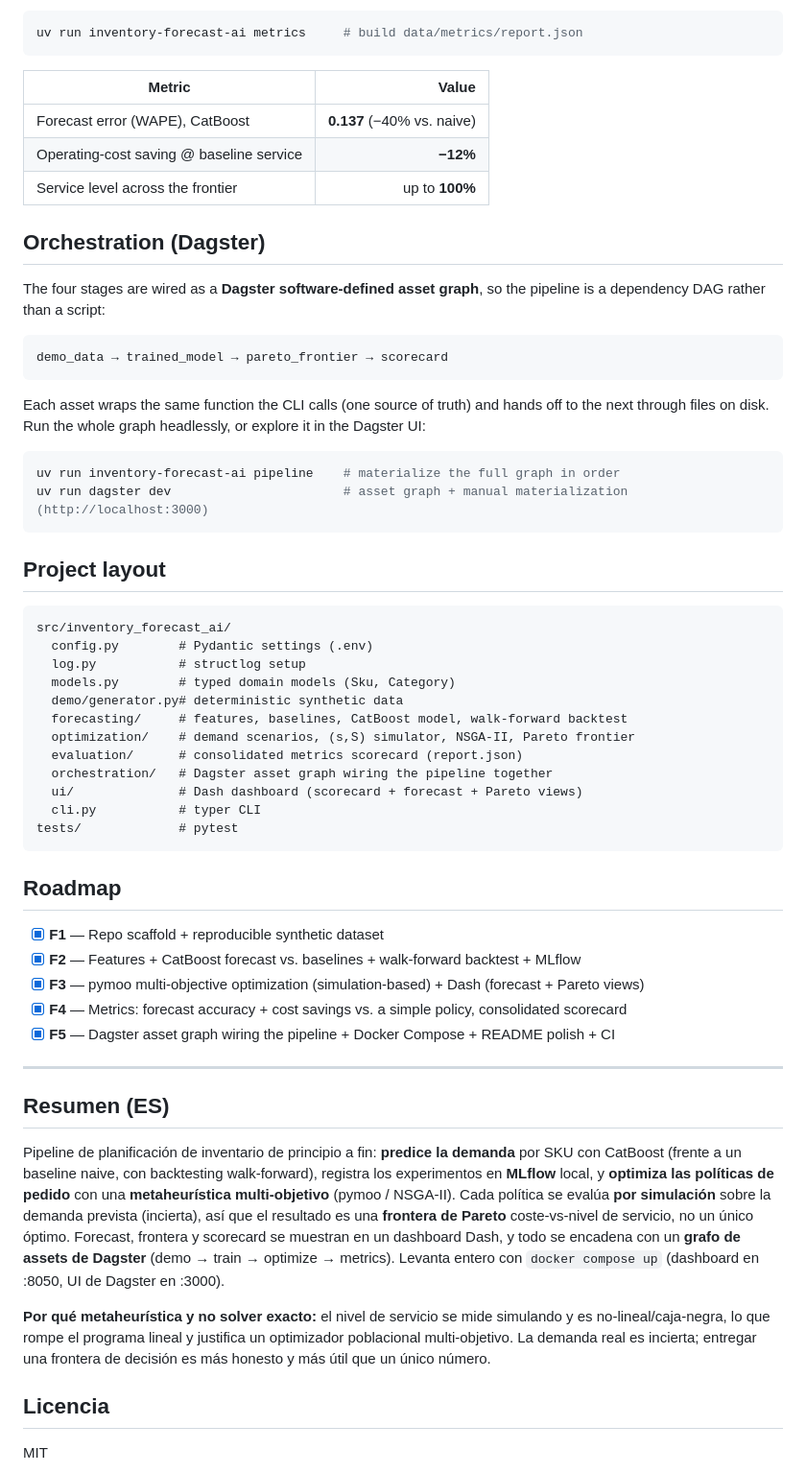
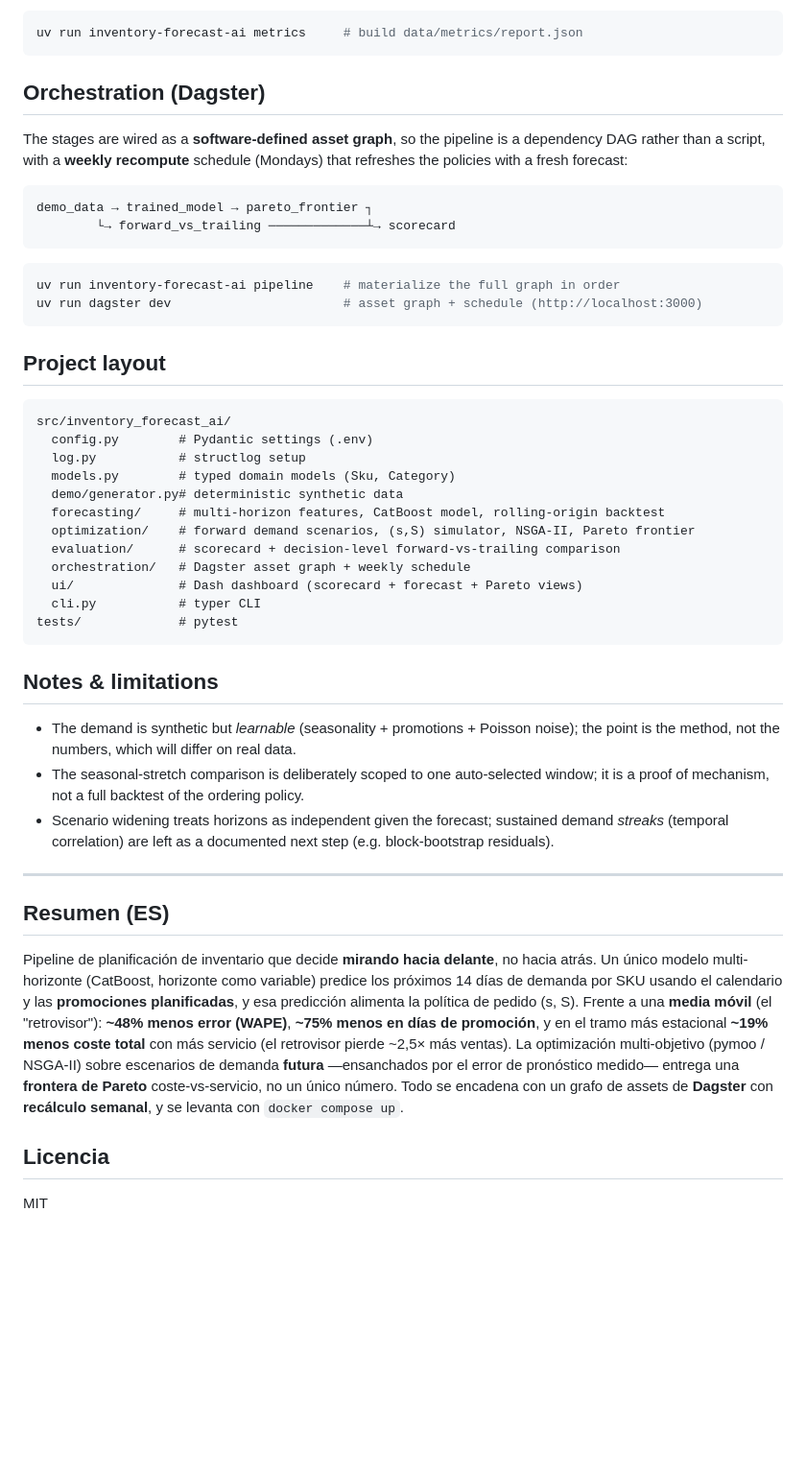
Before and after one commit to mrr97/inventory-forecast-ai, a Markdown page: README.md, the part around one of its changes. Shown at 96% size. Drawn GitHub-style; blank space fills up the shorter version.

````diff
--- a/README.md
+++ b/README.md
@@ -121,27 +156,20 @@ numbers always match the shipped model and frontier.
 uv run inventory-forecast-ai metrics     # build data/metrics/report.json
 ```
 
-| Metric | Value |
-|--------|------:|
-| Forecast error (WAPE), CatBoost | **0.137** (−40% vs. naive) |
-| Operating-cost saving @ baseline service | **−12%** |
-| Service level across the frontier | up to **100%** |
-
 ## Orchestration (Dagster)
 
-The four stages are wired as a **Dagster software-defined asset graph**, so the pipeline
-is a dependency DAG rather than a script:
+The stages are wired as a **software-defined asset graph**, so the pipeline is a dependency DAG
+rather than a script, with a **weekly recompute** schedule (Mondays) that refreshes the policies with
+a fresh forecast:
 
 ```
-demo_data → trained_model → pareto_frontier → scorecard
+demo_data → trained_model → pareto_frontier ┐
+        └→ forward_vs_trailing ─────────────┴→ scorecard
 ```
-
-Each asset wraps the same function the CLI calls (one source of truth) and hands off to the
-next through files on disk. Run the whole graph headlessly, or explore it in the Dagster UI:
 
 ```bash
 uv run inventory-forecast-ai pipeline    # materialize the full graph in order
-uv run dagster dev                       # asset graph + manual materialization (http://localhost:3000)
+uv run dagster dev                       # asset graph + schedule (http://localhost:3000)
 ```
 
 ## Project layout
@@ -152,30 +180,37 @@ src/inventory_forecast_ai/
   log.py           # structlog setup
   models.py        # typed domain models (Sku, Category)
   demo/generator.py# deterministic synthetic data
-  forecasting/     # features, baselines, CatBoost model, walk-forward backtest
-  optimization/    # demand scenarios, (s,S) simulator, NSGA-II, Pareto frontier
-  evaluation/      # consolidated metrics scorecard (report.json)
-  orchestration/   # Dagster asset graph wiring the pipeline together
+  forecasting/     # multi-horizon features, CatBoost model, rolling-origin backtest
+  optimization/    # forward demand scenarios, (s,S) simulator, NSGA-II, Pareto frontier
+  evaluation/      # scorecard + decision-level forward-vs-trailing comparison
+  orchestration/   # Dagster asset graph + weekly schedule
   ui/              # Dash dashboard (scorecard + forecast + Pareto views)
   cli.py           # typer CLI
 tests/             # pytest
 ```
 
-## Roadmap
+## Notes & limitations
 
-- [x] **F1** — Repo scaffold + reproducible synthetic dataset
-- [x] **F2** — Features + CatBoost forecast vs. baselines + walk-forward backtest + MLflow
-- [x] **F3** — pymoo multi-objective optimization (simulation-based) + Dash (forecast + Pareto views)
-- [x] **F4** — Metrics: forecast accuracy + cost savings vs. a simple policy, consolidated scorecard
-- [x] **F5** — Dagster asset graph wiring the pipeline + Docker Compose + README polish + CI
+- The demand is synthetic but *learnable* (seasonality + promotions + Poisson noise); the point is
+  the method, not the numbers, which will differ on real data.
+- The seasonal-stretch comparison is deliberately scoped to one auto-selected window; it is a proof
+  of mechanism, not a full backtest of the ordering policy.
+- Scenario widening treats horizons as independent given the forecast; sustained demand *streaks*
+  (temporal correlation) are left as a documented next step (e.g. block-bootstrap residuals).
 
 ---
 
 ## Resumen (ES)
 
-Pipeline de planificación de inventario de principio a fin: **predice la demanda** por SKU con CatBoost (frente a un baseline naive, con backtesting walk-forward), registra los experimentos en **MLflow** local, y **optimiza las políticas de pedido** con una **metaheurística multi-objetivo** (pymoo / NSGA-II). Cada política se evalúa **por simulación** sobre la demanda prevista (incierta), así que el resultado es una **frontera de Pareto** coste-vs-nivel de servicio, no un único óptimo. Forecast, frontera y scorecard se muestran en un dashboard Dash, y todo se encadena con un **grafo de assets de Dagster** (demo → train → optimize → metrics). Levanta entero con `docker compose up` (dashboard en :8050, UI de Dagster en :3000).
-
-**Por qué metaheurística y no solver exacto:** el nivel de servicio se mide simulando y es no-lineal/caja-negra, lo que rompe el programa lineal y justifica un optimizador poblacional multi-objetivo. La demanda real es incierta; entregar una frontera de decisión es más honesto y más útil que un único número.
+Pipeline de planificación de inventario que decide **mirando hacia delante**, no hacia atrás. Un
+único modelo multi-horizonte (CatBoost, horizonte como variable) predice los próximos 14 días de
+demanda por SKU usando el calendario y las **promociones planificadas**, y esa predicción alimenta la
+política de pedido (s, S). Frente a una **media móvil** (el "retrovisor"): **~48% menos error (WAPE)**,
+**~75% menos en días de promoción**, y en el tramo más estacional **~19% menos coste total** con más
+servicio (el retrovisor pierde ~2,5× más ventas). La optimización multi-objetivo (pymoo / NSGA-II)
+sobre escenarios de demanda **futura** —ensanchados por el error de pronóstico medido— entrega una
+**frontera de Pareto** coste-vs-servicio, no un único número. Todo se encadena con un grafo de assets
+de **Dagster** con **recálculo semanal**, y se levanta con `docker compose up`.
 
 ## Licencia
 
````
Also changed, not shown: other parts of README.md (+92 -57 lines), docs/pareto.png, 4 other files.
